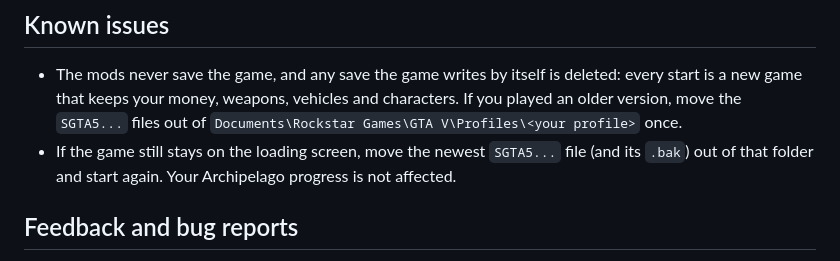
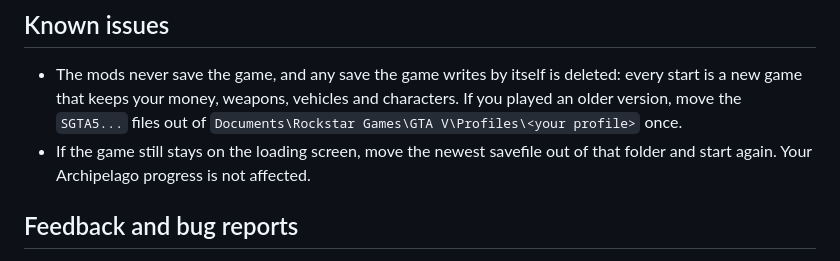
Before and after one commit to dudleydehenau/GTAV-Archipelago, a Markdown page: README.md, the part around the change. Drawn GitHub-style.

```diff
--- a/README.md
+++ b/README.md
@@ -50,7 +50,7 @@ The full guide (quick start, options, in-game menu, how checks work) is in
 - The mods never save the game, and any save the game writes by itself is deleted: every start is a new game that
   keeps your money, weapons, vehicles and characters. If you played an older version, move the `SGTA5...` files out
   of `Documents\Rockstar Games\GTA V\Profiles\<your profile>` once.
-- If the game still stays on the loading screen, move the newest `SGTA5...` file (and its `.bak`) out of that folder
+- If the game still stays on the loading screen, move the newest savefile out of that folder
   and start again. Your Archipelago progress is not affected.
 
 ## Feedback and bug reports
```
